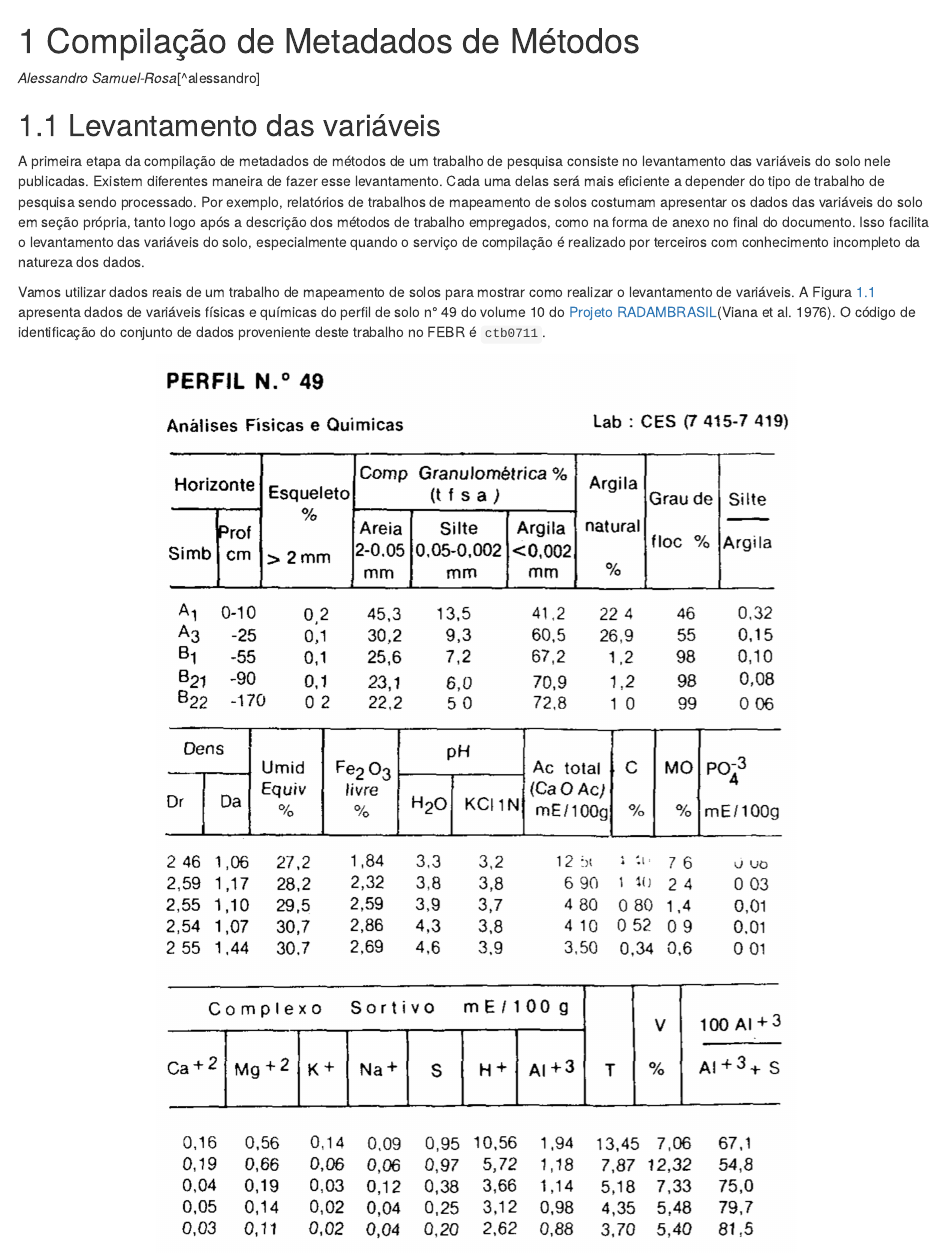
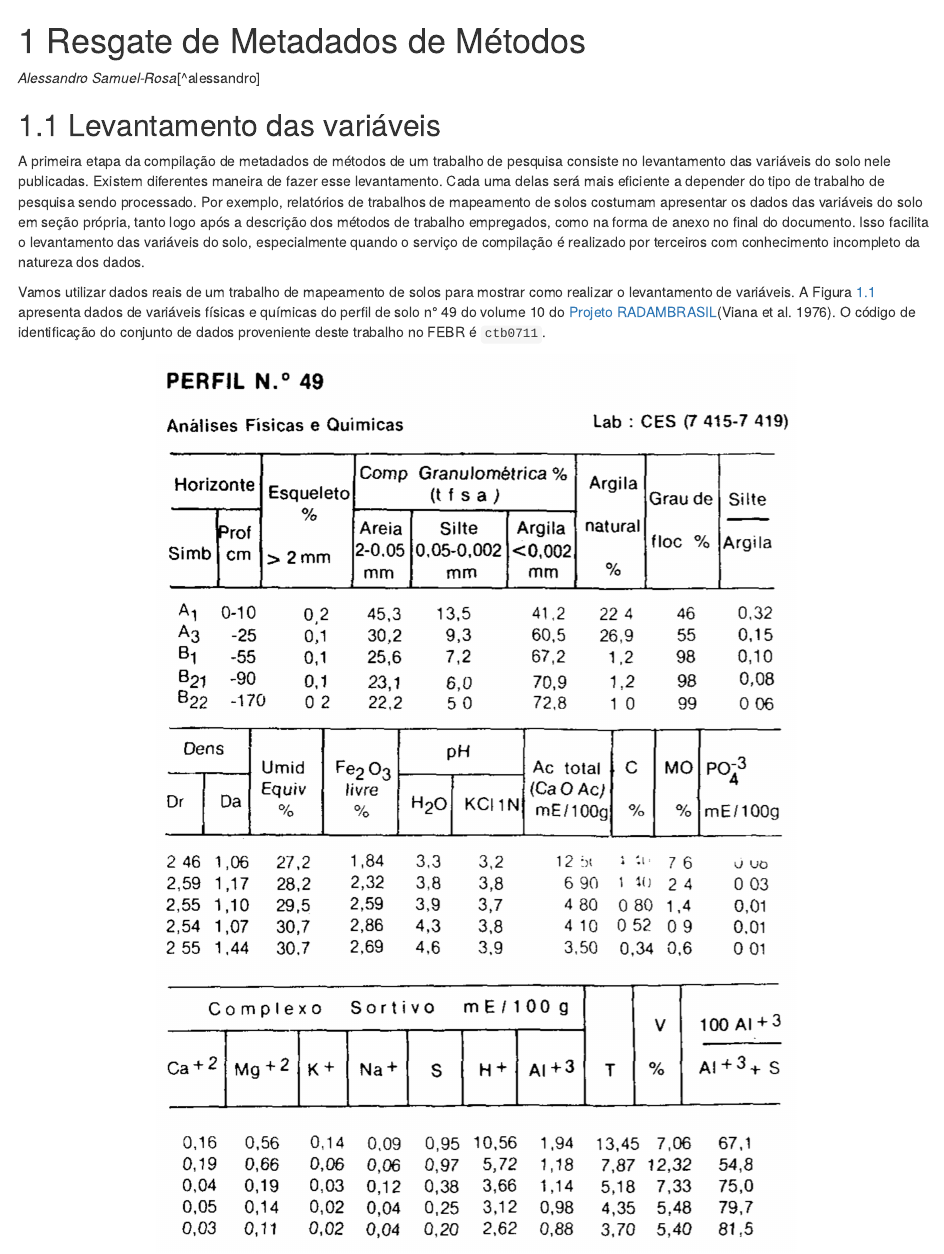
Before and after one commit to samuel-rosa/verde, an R Markdown document (resgate-de-metadados-de-metodos.Rmd): the page in a window 1100 px wide, from its top. Rendered offline with R 4.5, knitr and Pandoc, with nearby package versions; drawn as R Markdown's standard HTML page in place of the format the file asks for.

Commit message:
rename files

````diff
--- a/compilacao-de-metadados-de-metodos.Rmd
+++ b/resgate-de-metadados-de-metodos.Rmd
@@ -1,9 +1,9 @@
-# Compilação de Metadados de Métodos
+# Resgate de Metadados de Métodos
 
 _Alessandro Samuel-Rosa_[^alessandro]
 
 ```{r, echo = FALSE, include = FALSE}
-knitr::read_chunk("compilacao-de-metadados-de-metodos.R")
+knitr::read_chunk("resgate-de-metadados-de-metodos.R")
 ```
 
 ## Levantamento das variáveis
````
Also changed, not shown: resgate-de-metadados-de-metodos.R (renamed from compilacao-de-metadados-de-metodos.R).
